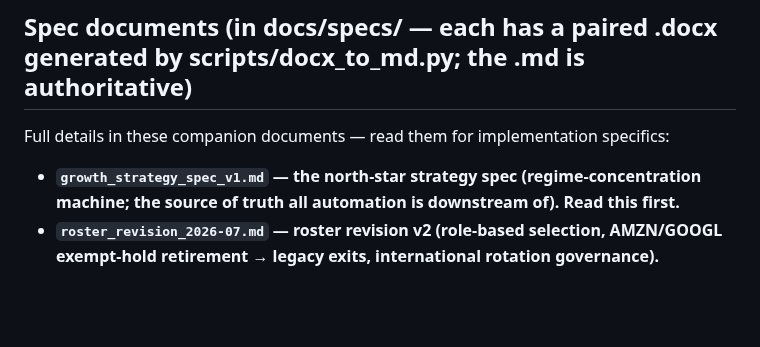
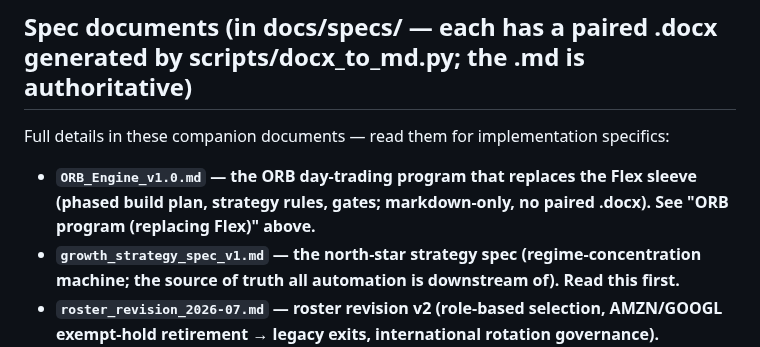
Before and after one commit to jgarrote83/portfolio-automation, a Markdown page: CLAUDE.md, the part around one of its changes. GitHub-like rendering; blank space fills up the shorter version.

Commit message:
docs: commit ORB Engine v1.0 spec and add ORB program rules to CLAUDE.md
Co-Authored-By: Claude Sonnet 5.5 <noreply@anthropic.com>

```diff
--- a/CLAUDE.md
+++ b/CLAUDE.md
@@ -747,5 +761,6 @@ The intl sleeve is the `intl_broad` (VXUS; pool VXUS/ACWX/IXUS) + `intl_leader`
 ## Spec documents (in docs/specs/ — each has a paired .docx generated by scripts/docx_to_md.py; the .md is authoritative)
 Full details in these companion documents — read them for implementation specifics:
+- **`ORB_Engine_v1.0.md` — the ORB day-trading program that replaces the Flex sleeve (phased build plan, strategy rules, gates; markdown-only, no paired .docx). See "ORB program (replacing Flex)" above.**
 - **`growth_strategy_spec_v1.md` — the north-star strategy spec (regime-concentration machine; the source of truth all automation is downstream of). Read this first.**
 - **`roster_revision_2026-07.md` — roster revision v2 (role-based selection, AMZN/GOOGL exempt-hold retirement → legacy exits, international rotation governance). SUPERSEDES the fixed-24-ticker core roster (§2–§3) and exempt-hold doctrine (§8) of the strategy spec; resolves FOLLOWUPS #36.**
 - **`Learning_Loop_v1.0.md` — the monthly strategy-review + human-approval amendment channel (proposer ≠ approver; Git/PR is the only change mechanism). Resolves FOLLOWUPS #13 + #32. See "Learning Loop" below.**
```
Also changed, not shown: other parts of CLAUDE.md (+14 -0 lines), docs/specs/ORB_Engine_v1.0.md (added, +264 -0 lines).
